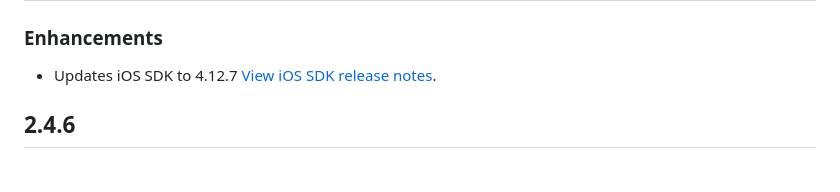
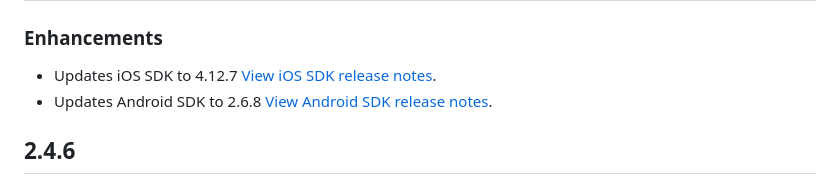
Before and after one commit to superwall/Superwall-Flutter, a Markdown page: CHANGELOG.md, the part around the change. GitHub-like rendering.

```diff
--- a/CHANGELOG.md
+++ b/CHANGELOG.md
@@ -7,6 +7,7 @@ The changelog for `Superwall`. Also see the [releases](https://github.com/superw
 ### Enhancements
 
 - Updates iOS SDK to 4.12.7 [View iOS SDK release notes](https://github.com/superwall/Superwall-iOS/releases/tag/4.12.7).
+- Updates Android SDK to 2.6.8 [View Android SDK release notes](https://github.com/superwall/Superwall-Android/releases/tag/2.6.8).
 
 ## 2.4.6
 
```
